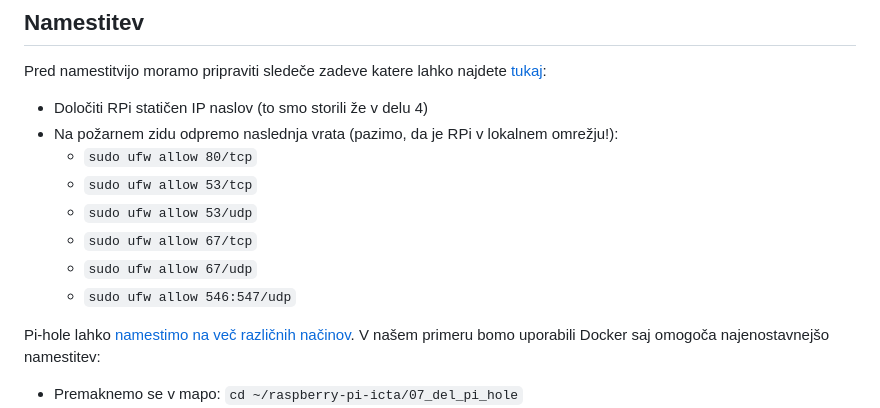
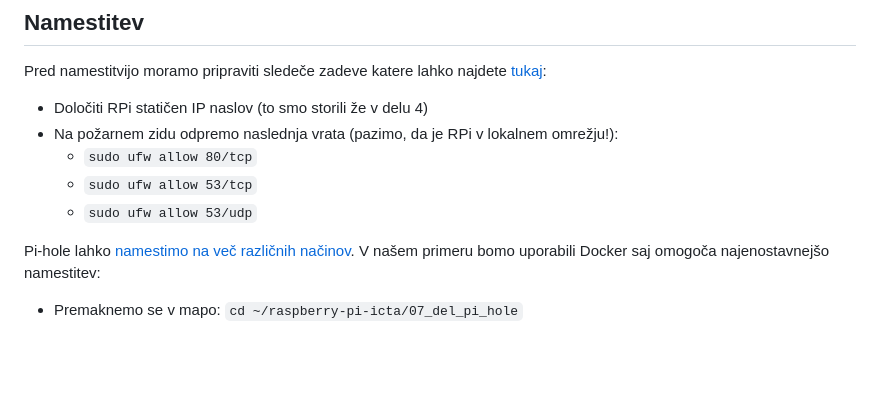
Before and after one commit to icta-tecaji/raspberry-pi-icta, a Markdown page: 07_del_pi_hole/README.md, the part around the change. GitHub-like rendering; blank space fills up the shorter version.

Commit message:
fix Del 7: Pi-hole

```diff
--- a/07_del_pi_hole/README.md
+++ b/07_del_pi_hole/README.md
@@ -25,10 +25,6 @@ Pred namestitvijo moramo pripraviti sledeče zadeve katere lahko najdete [tukaj]
     - `sudo ufw allow 80/tcp`
     - `sudo ufw allow 53/tcp`
     - `sudo ufw allow 53/udp`
-    - `sudo ufw allow 67/tcp`
-    - `sudo ufw allow 67/udp`
-    - `sudo ufw allow 546:547/udp`
-
 
 Pi-hole lahko [namestimo na več različnih načinov](https://docs.pi-hole.net/main/basic-install/). V našem primeru bomo uporabili Docker saj omogoča najenostavnejšo namestitev:
 - Premaknemo se v mapo: `cd ~/raspberry-pi-icta/07_del_pi_hole`
```
